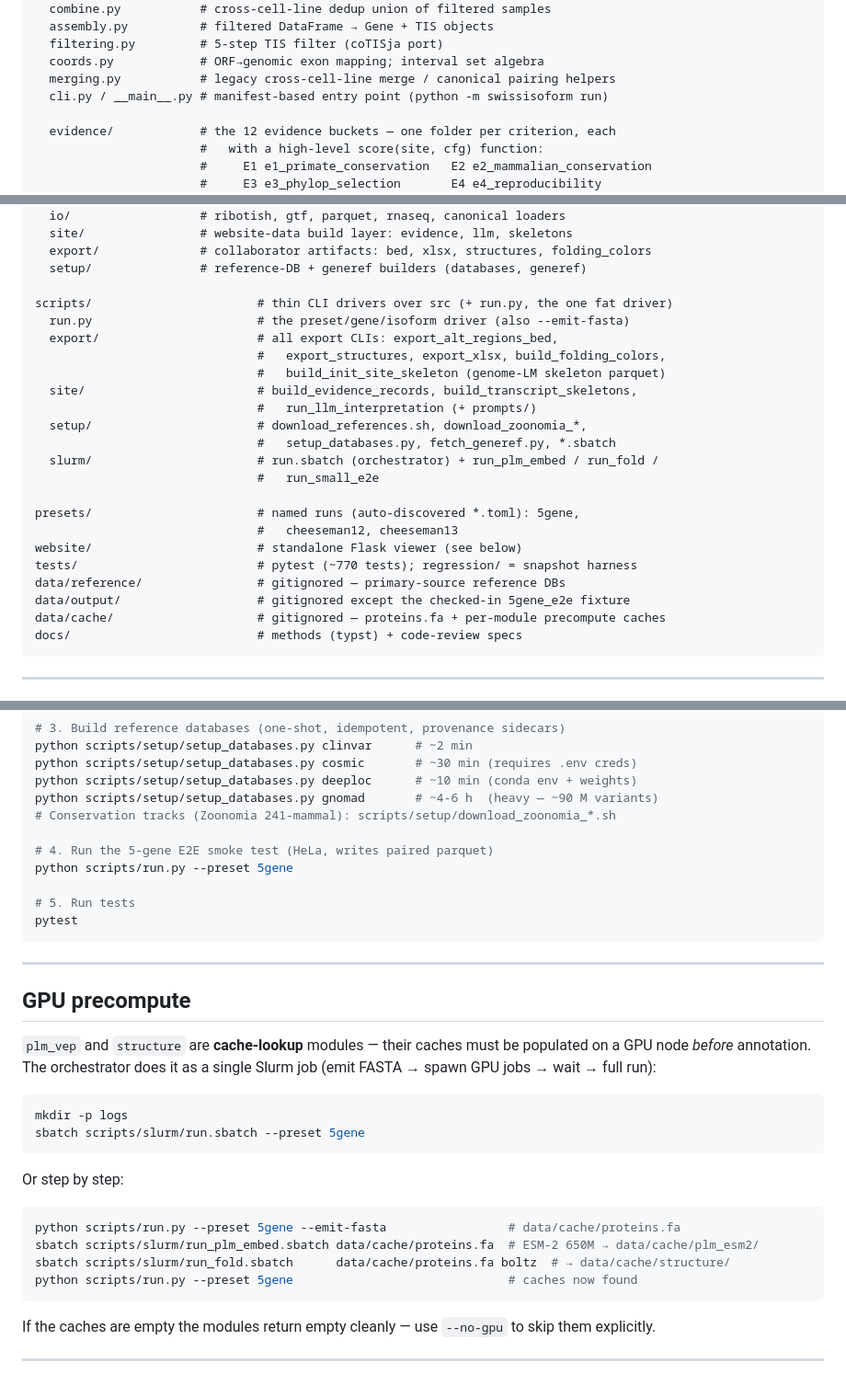
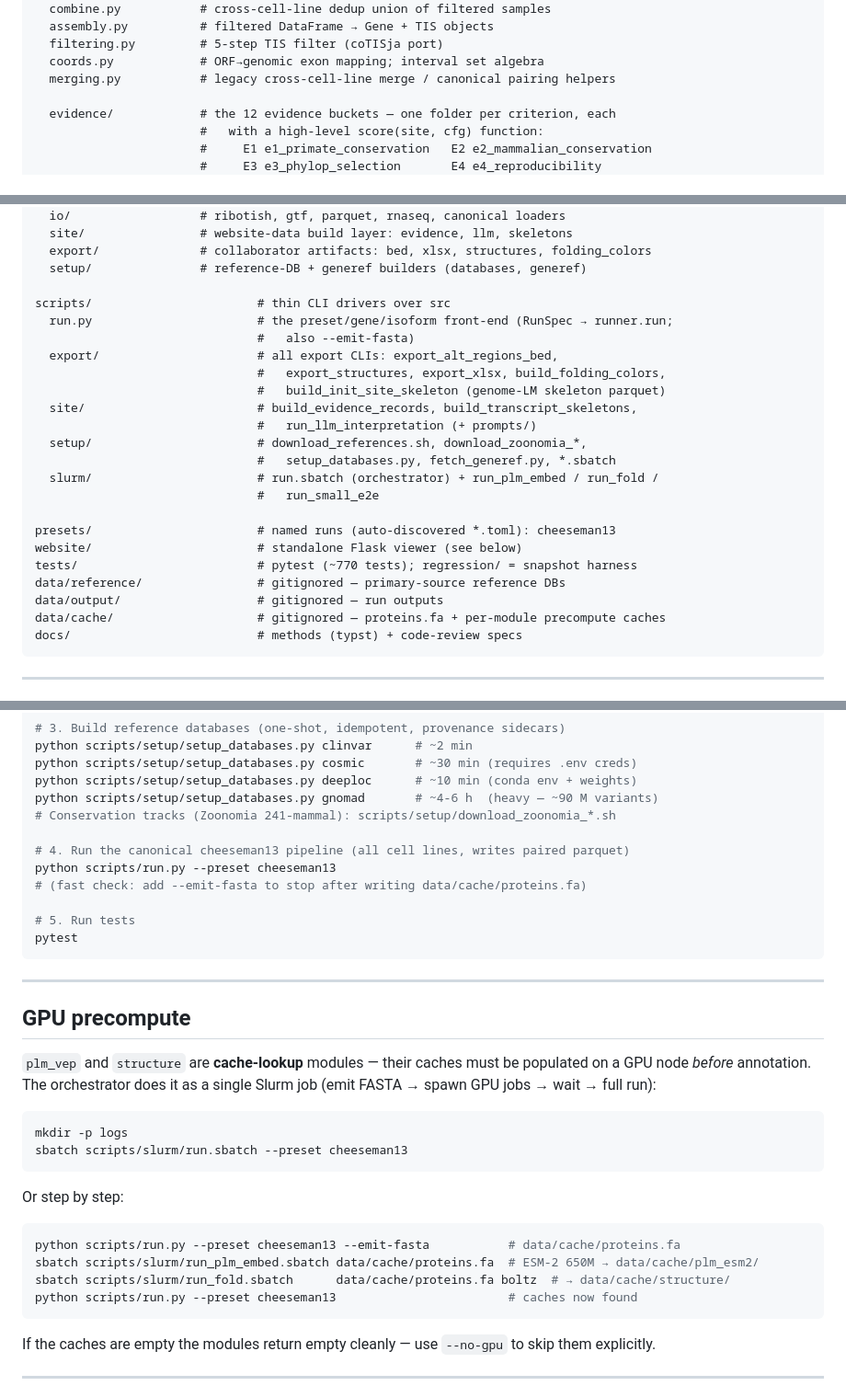
Before and after one commit to cheeseman-lab/swissisoform-v2, a Markdown page: README.md, 3 parts joined by grey strips. Shown at 92% size. Rendered like a GitHub page.

````diff
--- a/README.md
+++ b/README.md
@@ -152,7 +137,6 @@ src/swissisoform/
   filtering.py         # 5-step TIS filter (coTISja port)
   coords.py            # ORF→genomic exon mapping; interval set algebra
   merging.py           # legacy cross-cell-line merge / canonical pairing helpers
-  cli.py / __main__.py # manifest-based entry point (python -m swissisoform run)
 
   evidence/            # the 12 evidence buckets — one folder per criterion, each
                        #   with a high-level score(site, cfg) function:
@@ -186,8 +170,9 @@ src/swissisoform/
   export/              # collaborator artifacts: bed, xlsx, structures, folding_colors
   setup/               # reference-DB + generef builders (databases, generef)
 
-scripts/                       # thin CLI drivers over src (+ run.py, the one fat driver)
-  run.py                       # the preset/gene/isoform driver (also --emit-fasta)
+scripts/                       # thin CLI drivers over src
+  run.py                       # the preset/gene/isoform front-end (RunSpec → runner.run;
+                               #   also --emit-fasta)
   export/                      # all export CLIs: export_alt_regions_bed,
                                #   export_structures, export_xlsx, build_folding_colors,
                                #   build_init_site_skeleton (genome-LM skeleton parquet)
@@ -198,12 +183,11 @@ scripts/                       # thin CLI drivers over src (+ run.py, the one fa
   slurm/                       # run.sbatch (orchestrator) + run_plm_embed / run_fold /
                                #   run_small_e2e
 
-presets/                       # named runs (auto-discovered *.toml): 5gene,
-                               #   cheeseman12, cheeseman13
+presets/                       # named runs (auto-discovered *.toml): cheeseman13
 website/                       # standalone Flask viewer (see below)
 tests/                         # pytest (~770 tests); regression/ = snapshot harness
 data/reference/                # gitignored — primary-source reference DBs
-data/output/                   # gitignored except the checked-in 5gene_e2e fixture
+data/output/                   # gitignored — run outputs
 data/cache/                    # gitignored — proteins.fa + per-module precompute caches
 docs/                          # methods (typst) + code-review specs
 ```
@@ -290,8 +274,9 @@ python scripts/setup/setup_databases.py deeploc      # ~10 min (conda env + weig
 python scripts/setup/setup_databases.py gnomad       # ~4-6 h  (heavy — ~90 M variants)
 # Conservation tracks (Zoonomia 241-mammal): scripts/setup/download_zoonomia_*.sh
 
-# 4. Run the 5-gene E2E smoke test (HeLa, writes paired parquet)
-python scripts/run.py --preset 5gene
+# 4. Run the canonical cheeseman13 pipeline (all cell lines, writes paired parquet)
+python scripts/run.py --preset cheeseman13
+# (fast check: add --emit-fasta to stop after writing data/cache/proteins.fa)
 
 # 5. Run tests
 pytest
@@ -307,16 +292,16 @@ single Slurm job (emit FASTA → spawn GPU jobs → wait → full run):
 
 ```bash
 mkdir -p logs
-sbatch scripts/slurm/run.sbatch --preset 5gene
+sbatch scripts/slurm/run.sbatch --preset cheeseman13
 ```
 
 Or step by step:
 
 ```bash
-python scripts/run.py --preset 5gene --emit-fasta                 # data/cache/proteins.fa
+python scripts/run.py --preset cheeseman13 --emit-fasta           # data/cache/proteins.fa
 sbatch scripts/slurm/run_plm_embed.sbatch data/cache/proteins.fa  # ESM-2 650M → data/cache/plm_esm2/
 sbatch scripts/slurm/run_fold.sbatch      data/cache/proteins.fa boltz  # → data/cache/structure/
-python scripts/run.py --preset 5gene                              # caches now found
+python scripts/run.py --preset cheeseman13                        # caches now found
 ```
 
 If the caches are empty the modules return empty cleanly — use `--no-gpu` to
````
Also changed, not shown: other parts of README.md (+14 -29 lines), CLAUDE.md (+13 -13 lines).
